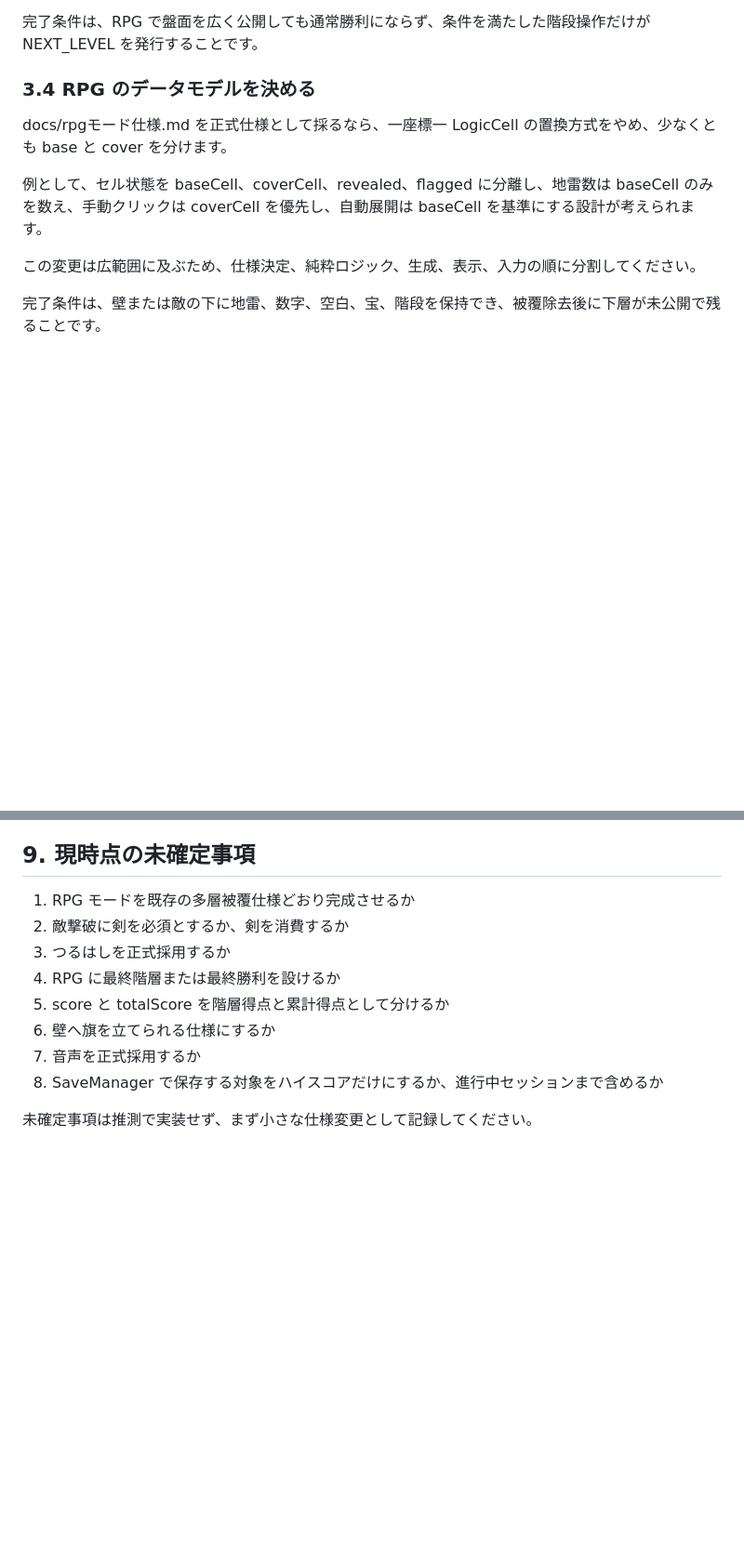
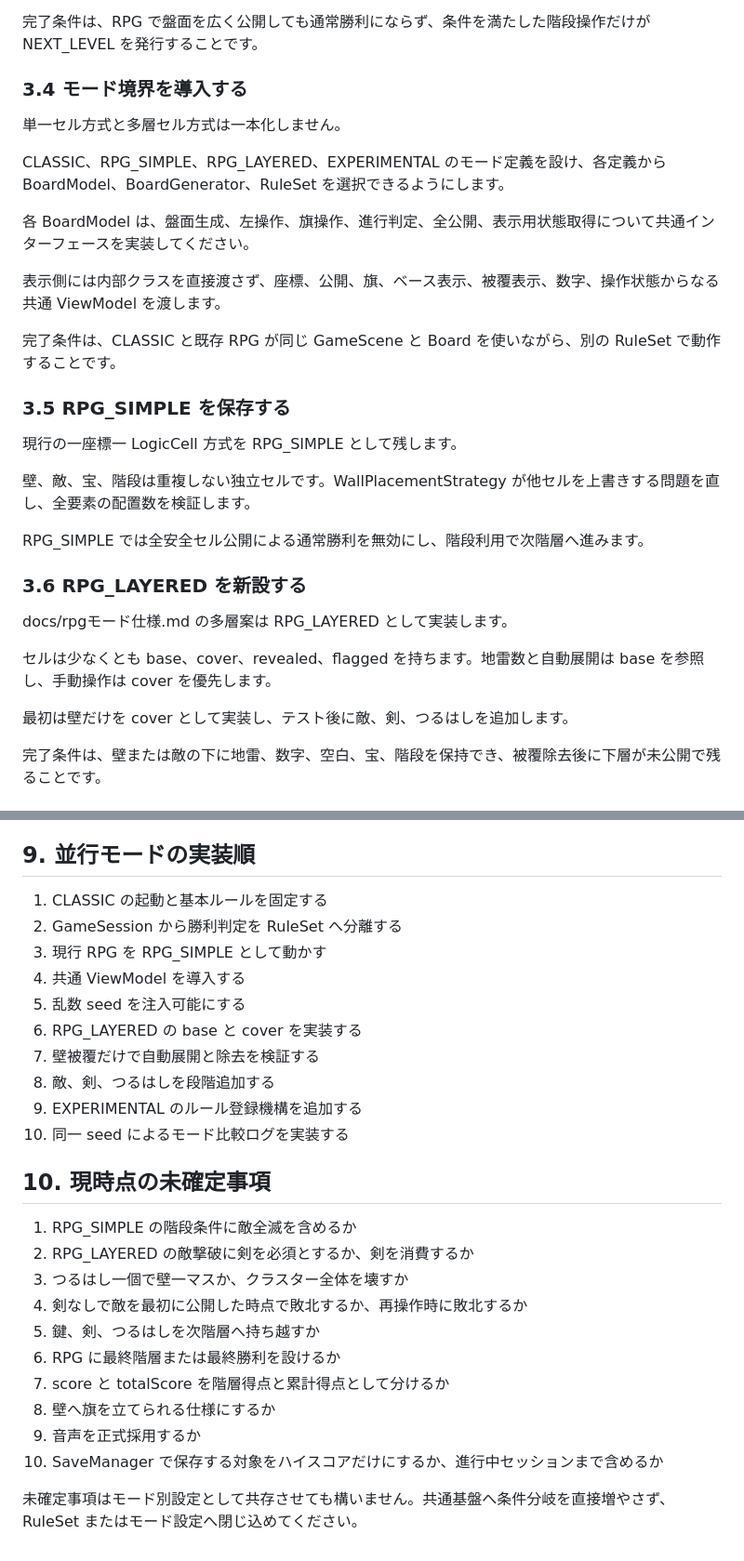
Before and after one commit to TomTomYoung/Minesweeper, a Markdown page: doc/HANDOFF.md, 2 parts joined by grey strips. Shown at 93% size. Drawn GitHub-style; blank space fills up the shorter version.

Commit message:
docs: add parallel mode strategy to HANDOFF.md

```diff
--- a/doc/HANDOFF.md
+++ b/doc/HANDOFF.md
@@ -62,13 +62,33 @@ RPG は原則として通常勝利判定を行わず、鍵取得、必要な敵
 
 完了条件は、RPG で盤面を広く公開しても通常勝利にならず、条件を満たした階段操作だけが NEXT_LEVEL を発行することです。
 
-### 3.4 RPG のデータモデルを決める
+### 3.4 モード境界を導入する
 
-docs/rpgモード仕様.md を正式仕様として採るなら、一座標一 LogicCell の置換方式をやめ、少なくとも base と cover を分けます。
+単一セル方式と多層セル方式は一本化しません。
 
-例として、セル状態を baseCell、coverCell、revealed、flagged に分離し、地雷数は baseCell のみを数え、手動クリックは coverCell を優先し、自動展開は baseCell を基準にする設計が考えられます。
+CLASSIC、RPG_SIMPLE、RPG_LAYERED、EXPERIMENTAL のモード定義を設け、各定義から BoardModel、BoardGenerator、RuleSet を選択できるようにします。
 
-この変更は広範囲に及ぶため、仕様決定、純粋ロジック、生成、表示、入力の順に分割してください。
+各 BoardModel は、盤面生成、左操作、旗操作、進行判定、全公開、表示用状態取得について共通インターフェースを実装してください。
+
+表示側には内部クラスを直接渡さず、座標、公開、旗、ベース表示、被覆表示、数字、操作状態からなる共通 ViewModel を渡します。
+
+完了条件は、CLASSIC と既存 RPG が同じ GameScene と Board を使いながら、別の RuleSet で動作することです。
+
+### 3.5 RPG_SIMPLE を保存する
+
+現行の一座標一 LogicCell 方式を RPG_SIMPLE として残します。
+
+壁、敵、宝、階段は重複しない独立セルです。WallPlacementStrategy が他セルを上書きする問題を直し、全要素の配置数を検証します。
+
+RPG_SIMPLE では全安全セル公開による通常勝利を無効にし、階段利用で次階層へ進みます。
+
+### 3.6 RPG_LAYERED を新設する
+
+docs/rpgモード仕様.md の多層案は RPG_LAYERED として実装します。
+
+セルは少なくとも base、cover、revealed、flagged を持ちます。地雷数と自動展開は base を参照し、手動操作は cover を優先します。
+
+最初は壁だけを cover として実装し、テスト後に敵、剣、つるはしを追加します。
 
 完了条件は、壁または敵の下に地雷、数字、空白、宝、階段を保持でき、被覆除去後に下層が未公開で残ることです。
 
@@ -153,15 +175,30 @@ docs/rpgモード仕様.md を正式仕様として採るなら、一座標一 L
 6. 修正後に通常モードを回帰確認する
 7. PROGRESS.md の該当項目を更新する
 
-## 9. 現時点の未確定事項
+## 9. 並行モードの実装順
 
-1. RPG モードを既存の多層被覆仕様どおり完成させるか
-2. 敵撃破に剣を必須とするか、剣を消費するか
-3. つるはしを正式採用するか
-4. RPG に最終階層または最終勝利を設けるか
-5. score と totalScore を階層得点と累計得点として分けるか
-6. 壁へ旗を立てられる仕様にするか
-7. 音声を正式採用するか
-8. SaveManager で保存する対象をハイスコアだけにするか、進行中セッションまで含めるか
+1. CLASSIC の起動と基本ルールを固定する
+2. GameSession から勝利判定を RuleSet へ分離する
+3. 現行 RPG を RPG_SIMPLE として動かす
+4. 共通 ViewModel を導入する
+5. 乱数 seed を注入可能にする
+6. RPG_LAYERED の base と cover を実装する
+7. 壁被覆だけで自動展開と除去を検証する
+8. 敵、剣、つるはしを段階追加する
+9. EXPERIMENTAL のルール登録機構を追加する
+10. 同一 seed によるモード比較ログを実装する
 
-未確定事項は推測で実装せず、まず小さな仕様変更として記録してください。
+## 10. 現時点の未確定事項
+
+1. RPG_SIMPLE の階段条件に敵全滅を含めるか
+2. RPG_LAYERED の敵撃破に剣を必須とするか、剣を消費するか
+3. つるはし一個で壁一マスか、クラスター全体を壊すか
+4. 剣なしで敵を最初に公開した時点で敗北するか、再操作時に敗北するか
+5. 鍵、剣、つるはしを次階層へ持ち越すか
+6. RPG に最終階層または最終勝利を設けるか
+7. score と totalScore を階層得点と累計得点として分けるか
+8. 壁へ旗を立てられる仕様にするか
+9. 音声を正式採用するか
+10. SaveManager で保存する対象をハイスコアだけにするか、進行中セッションまで含めるか
+
+未確定事項はモード別設定として共存させても構いません。共通基盤へ条件分岐を直接増やさず、RuleSet またはモード設定へ閉じ込めてください。
```
Also changed, not shown: other parts of doc/HANDOFF.md (+3 -1 lines).
